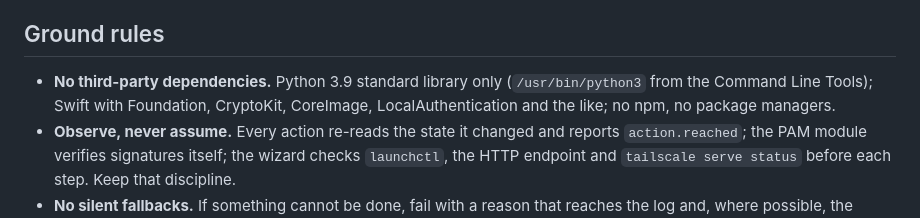
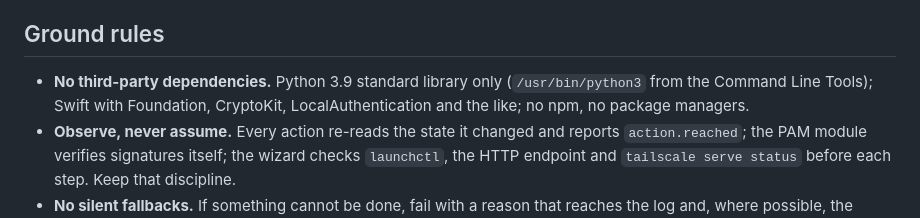
Before and after one commit to pysunn14/macmote, a Markdown page: CONTRIBUTING.md, the part around the change. Rendered like a GitHub page.

Commit message:
README: CI badge; CONTRIBUTING: drop CoreImage from the framework list
Co-Authored-By: Claude Fable 5.1 <noreply@anthropic.com>

```diff
--- a/CONTRIBUTING.md
+++ b/CONTRIBUTING.md
@@ -6,7 +6,7 @@ Swift with system frameworks on the native side, one HTML page. Please keep it t
 ## Ground rules
 
 - **No third-party dependencies.** Python 3.9 standard library only (`/usr/bin/python3` from
-  the Command Line Tools); Swift with Foundation, CryptoKit, CoreImage, LocalAuthentication and
+  the Command Line Tools); Swift with Foundation, CryptoKit, LocalAuthentication and
   the like; no npm, no package managers.
 - **Observe, never assume.** Every action re-reads the state it changed and reports
   `action.reached`; the PAM module verifies signatures itself; the wizard checks `launchctl`,
```
Also changed, not shown: README.md (+2 -0 lines).
